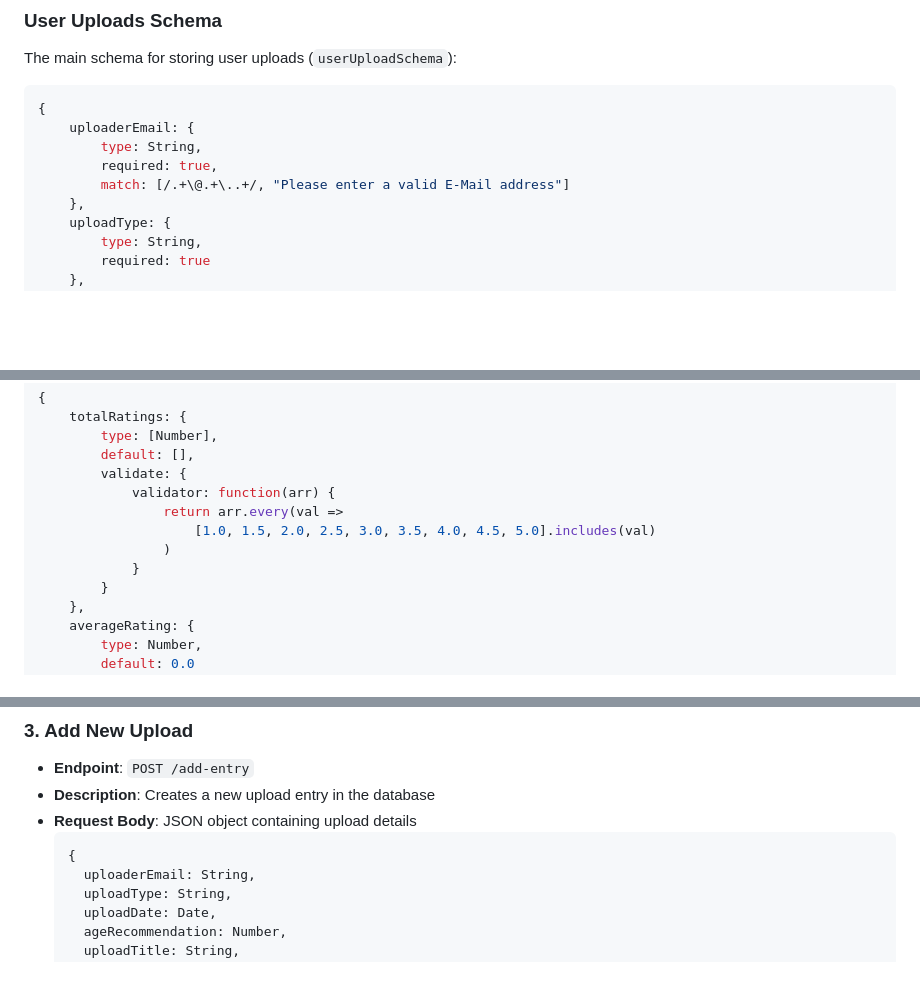
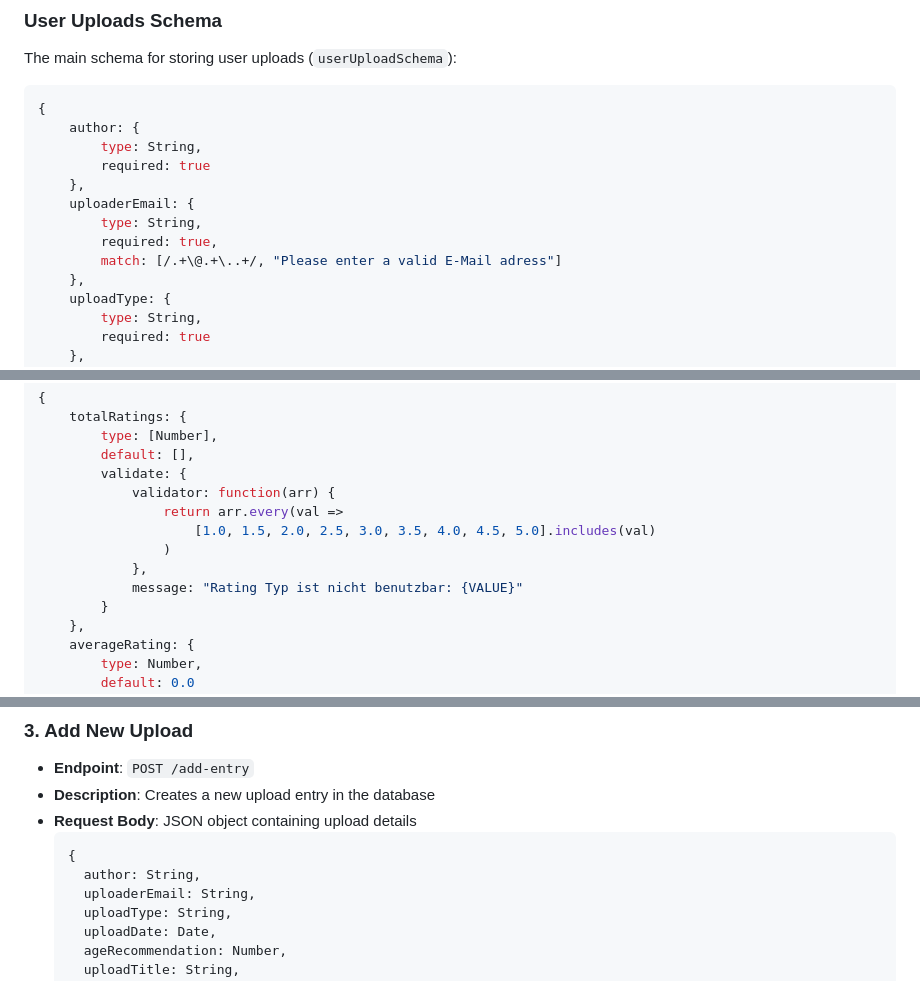
Before and after one commit to ksohailwa/AI-literacy, a Markdown page: README.md, 3 parts joined by grey strips. GitHub-like rendering; blank space fills up the shorter version.

````diff
--- a/README.md
+++ b/README.md
@@ -16,10 +16,14 @@ The main schema for storing user uploads (`userUploadSchema`):
 
 ```javascript
 {
+    author: {
+        type: String,
+        required: true
+    },
     uploaderEmail: {
         type: String,
         required: true,
-        match: [/.+\@.+\..+/, "Please enter a valid E-Mail address"]
+        match: [/.+\@.+\..+/, "Please enter a valid E-Mail adress"]
     },
     uploadType: {
         type: String,
@@ -83,7 +87,8 @@ The schema for rating information (`ratingSchema`):
                 return arr.every(val =>
                     [1.0, 1.5, 2.0, 2.5, 3.0, 3.5, 4.0, 4.5, 5.0].includes(val)
                 )
-            }
+            },
+            message: "Rating Typ ist nicht benutzbar: {VALUE}"
         }
     },
     averageRating: {
@@ -116,6 +121,7 @@ The schema for rating information (`ratingSchema`):
 - **Request Body**: JSON object containing upload details
   ```javascript
   {
+    author: String,
     uploaderEmail: String,
     uploadType: String,
     uploadDate: Date,
````
